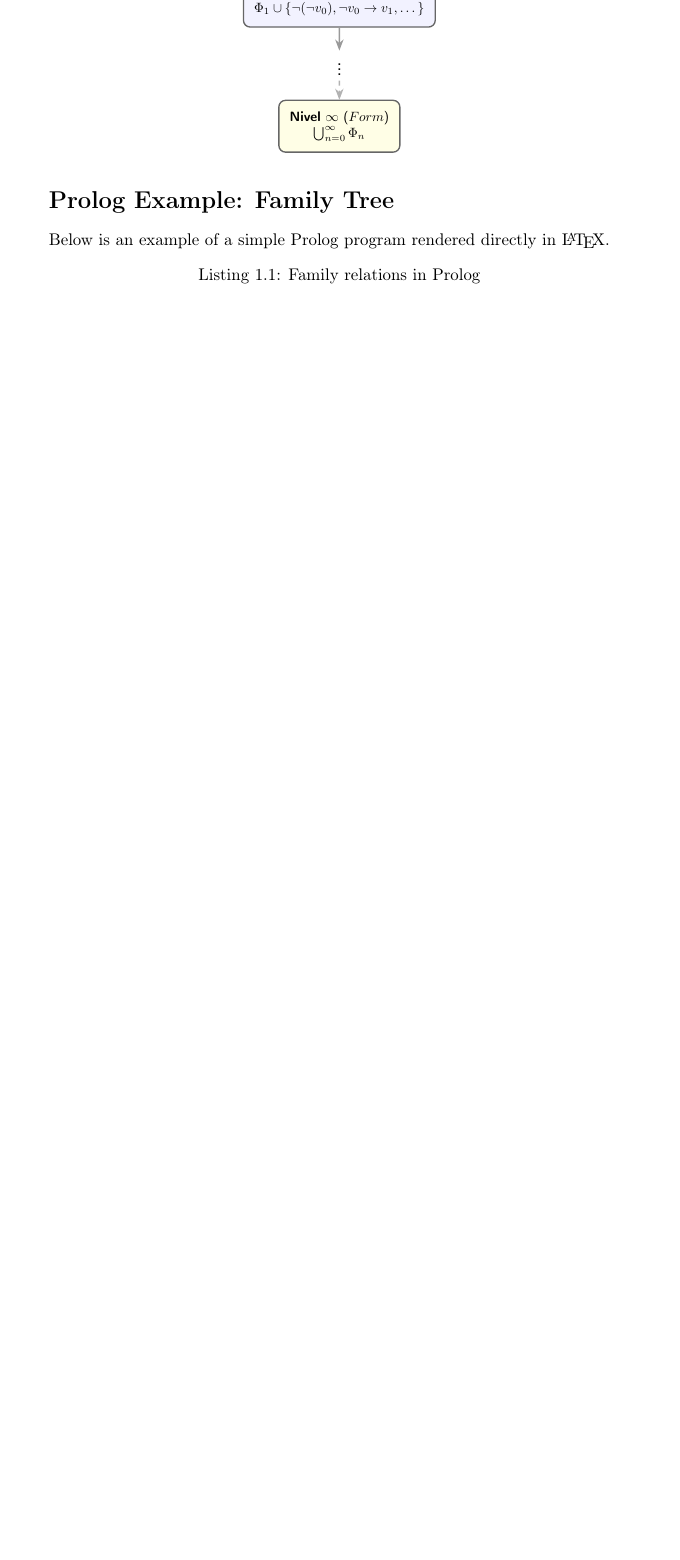
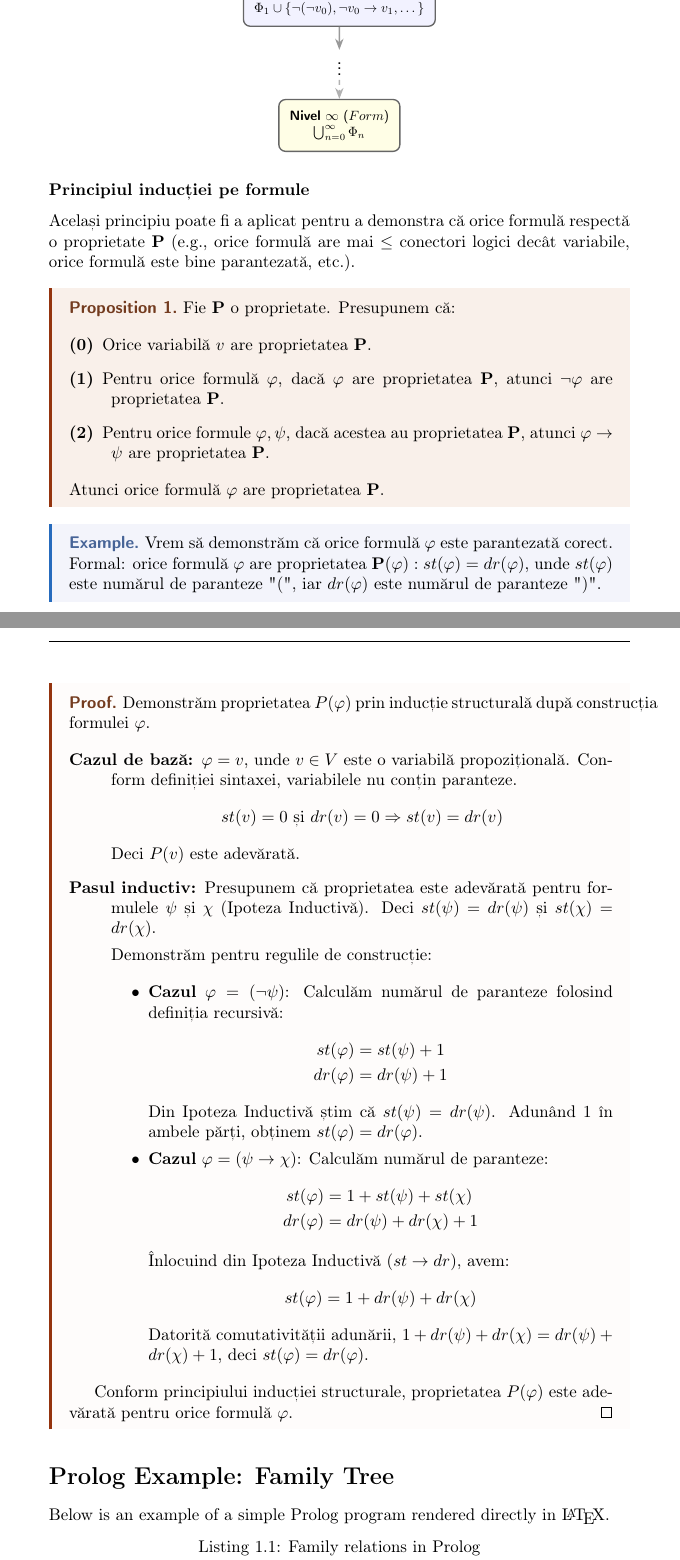
Before and after one commit to voaidesr/lmc-tex, a LaTeX document (master.tex, which reads preamble.tex, sections/t1.tex): part of page 5 of 5 before the commit and two parts of pages 5 and 6 of 7 after it, the two joined at a grey line, cut so that both start at the same text, the shorter picture padded with empty space. Compiled offline with pdfLaTeX.

Commit message:
finished induction on formulae

```diff
--- a/preamble.tex
+++ b/preamble.tex
@@ -74,7 +74,7 @@
 	colorlinks=true,
 	linkcolor=[HTML]{041B40}, % dark blue
 	filecolor=magenta,
-	urlcolor=[HTML]{4D0904},
+	urlcolor=[HTML]{4512B3},
 }
 
 
--- a/sections/t1.tex
+++ b/sections/t1.tex
@@ -139,6 +142,70 @@ toate celelalte formule. În loc de un singur pas incremental, avem doi:
 	\end{tikzpicture}
 \end{center}
 
+\subsubsection{Principiul inducției pe formule}
+
+Același principiu poate fi a aplicat pentru a demonstra că orice formulă respectă o proprietate \textbf{P} (e.g., orice formulă are mai \( \leq \) conectori logici
+decât variabile, orice formulă este bine parantezată, etc.).
+
+\begin{prop}
+
+	Fie \textbf{P} o proprietate. Presupunem că:
+
+	\begin{description}
+		\item[(0)] Orice variabilă \( v \) are proprietatea \textbf{P}.
+		\item[(1)] Pentru orice formulă \( \varphi \), dacă \( \varphi \) are proprietatea \textbf{P}, atunci \( \neg \varphi \) are proprietatea \textbf{P}.
+		\item[(2)] Pentru orice formule \( \varphi, \psi \), dacă acestea au proprietatea \textbf{P}, atunci \( \varphi \to \psi \) are proprietatea \textbf{P}.
+	\end{description}
+
+	\noindent	Atunci orice formulă \( \varphi \) are proprietatea \textbf{P}.
+
+\end{prop}
+
+\begin{eg}
+
+	Vrem să demonstrăm că orice formulă \( \varphi \) este parantezată corect. Formal: orice formulă \( \varphi \) are proprietatea \( \mathbf{P}(\varphi) : st(\varphi) = dr(\varphi) \),
+	unde \( st(\varphi) \) este numărul de paranteze "(", iar \( dr(\varphi) \) este numărul de paranteze ")".
+
+\end{eg}
+
+\begin{proof}
+	Demonstrăm proprietatea $P(\varphi)$ prin inducție structurală după construcția formulei $\varphi$.
+
+	\begin{description}
+		\item[Cazul de bază:] $\varphi = v$, unde $v \in V$ este o variabilă propozițională.
+			Conform definiției sintaxei, variabilele nu conțin paranteze.
+			\[ st(v) = 0 \text{ și } dr(v) = 0 \implies st(v) = dr(v) \]
+			Deci $P(v)$ este adevărată.
+
+		\item[Pasul inductiv:] Presupunem că proprietatea este adevărată pentru formulele $\psi$ și $\chi$ (Ipoteza Inductivă). Deci $st(\psi) = dr(\psi)$ și $st(\chi) = dr(\chi)$.
+
+			Demonstrăm pentru regulile de construcție:
+
+			\begin{itemize}
+				\item \textbf{Cazul} $\varphi = (\neg \psi)$:
+				      Calculăm numărul de paranteze folosind definiția recursivă:
+				      \begin{align*}
+					      st(\varphi) & = st(\psi) + 1 \\
+					      dr(\varphi) & = dr(\psi) + 1
+				      \end{align*}
+				      Din Ipoteza Inductivă știm că $st(\psi) = dr(\psi)$. Adunând $1$ în ambele părți, obținem $st(\varphi) = dr(\varphi)$.
+
+				\item \textbf{Cazul} $\varphi = (\psi \to \chi)$:
+				      Calculăm numărul de paranteze:
+				      \begin{align*}
+					      st(\varphi) & = 1 + st(\psi) + st(\chi) \\
+					      dr(\varphi) & = dr(\psi) + dr(\chi) + 1
+				      \end{align*}
+				      Înlocuind din Ipoteza Inductivă ($st \to dr$), avem:
+				      \[ st(\varphi) = 1 + dr(\psi) + dr(\chi) \]
+				      Datorită comutativității adunării, $1 + dr(\psi) + dr(\chi) = dr(\psi) + dr(\chi) + 1$, deci $st(\varphi) = dr(\varphi)$.
+			\end{itemize}
+	\end{description}
+
+	Conform principiului inducției structurale, proprietatea $P(\varphi)$ este adevărată pentru orice formulă $\varphi$.
+\end{proof}
+
+
 
 \section*{Prolog Example: Family Tree}
 
```
Also changed, not shown: sections/t1.tex (5 more changed lines).
